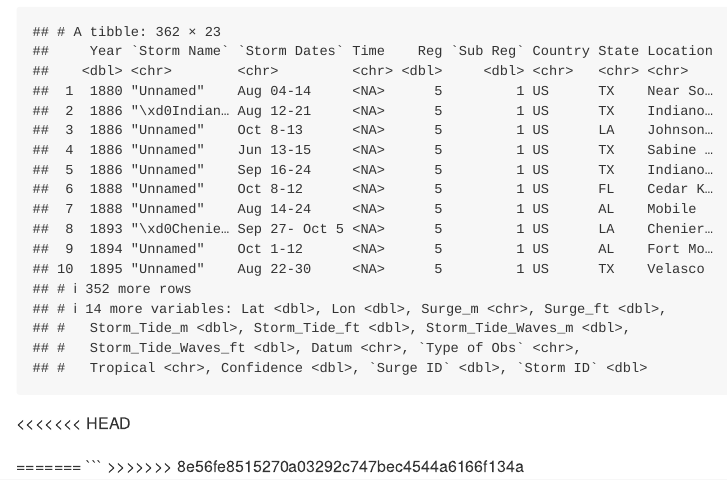
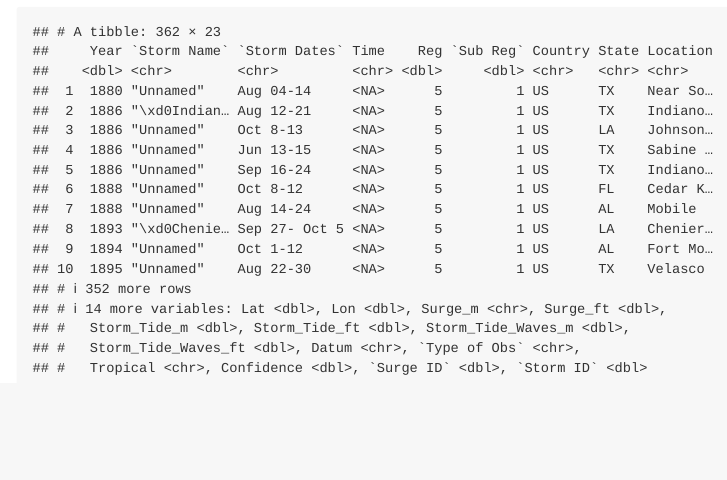
Before and after one commit to Rachel027/Capstone_data, an R Markdown document (Capstone_ Data_ Analysis.Rmd): the page in a window 1100 px wide, from 8370 px down. Rendered offline with R 4.5, knitr and Pandoc, with nearby package versions.

Commit message:
deleting

````diff
--- a/Capstone_ Data_ Analysis.Rmd
+++ b/Capstone_ Data_ Analysis.Rmd
@@ -56,10 +56,3 @@ stormsurge %>%
 filter(Country == "US")
 
 ```
-
-
-<<<<<<< HEAD
-
-=======
-```
->>>>>>> 8e56fe8515270a03292c747bec4544a6166f134a
````
